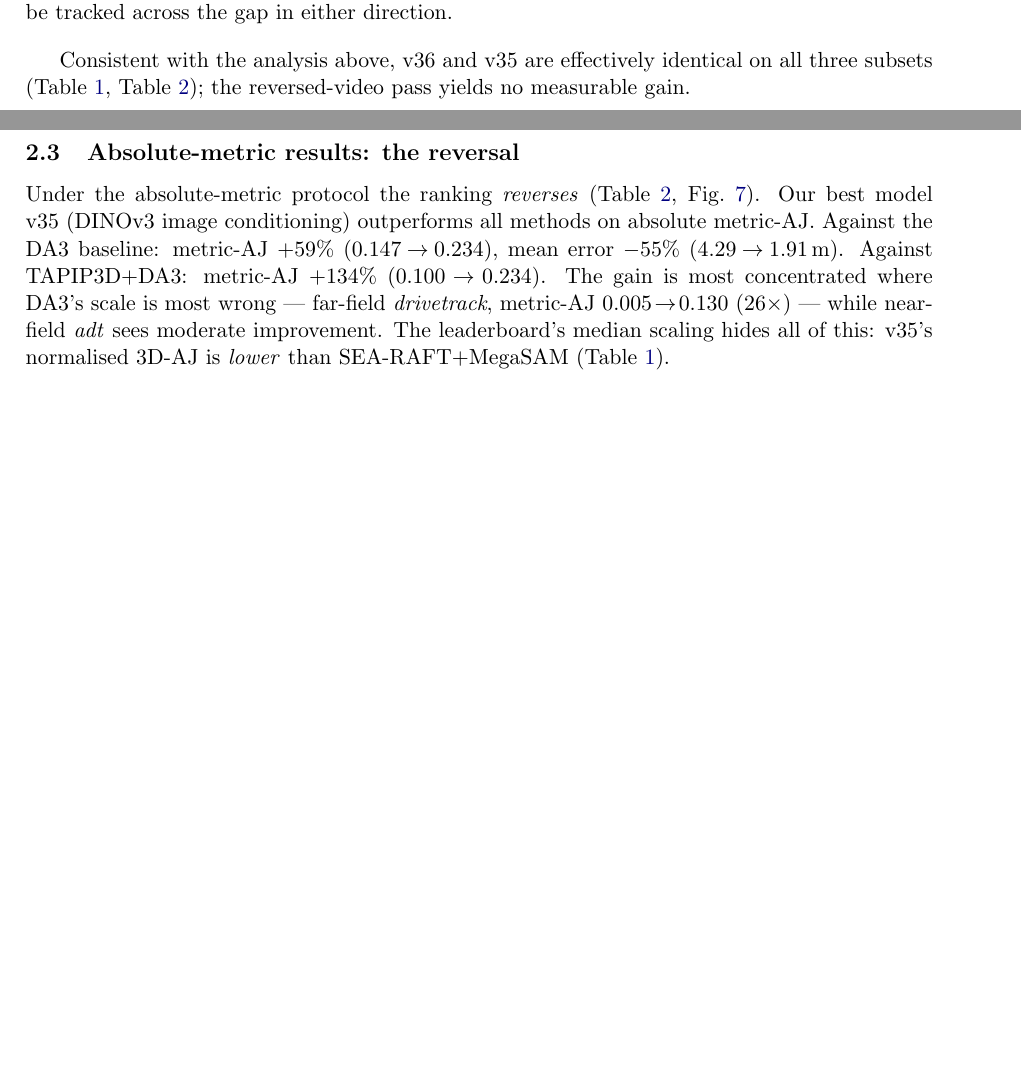
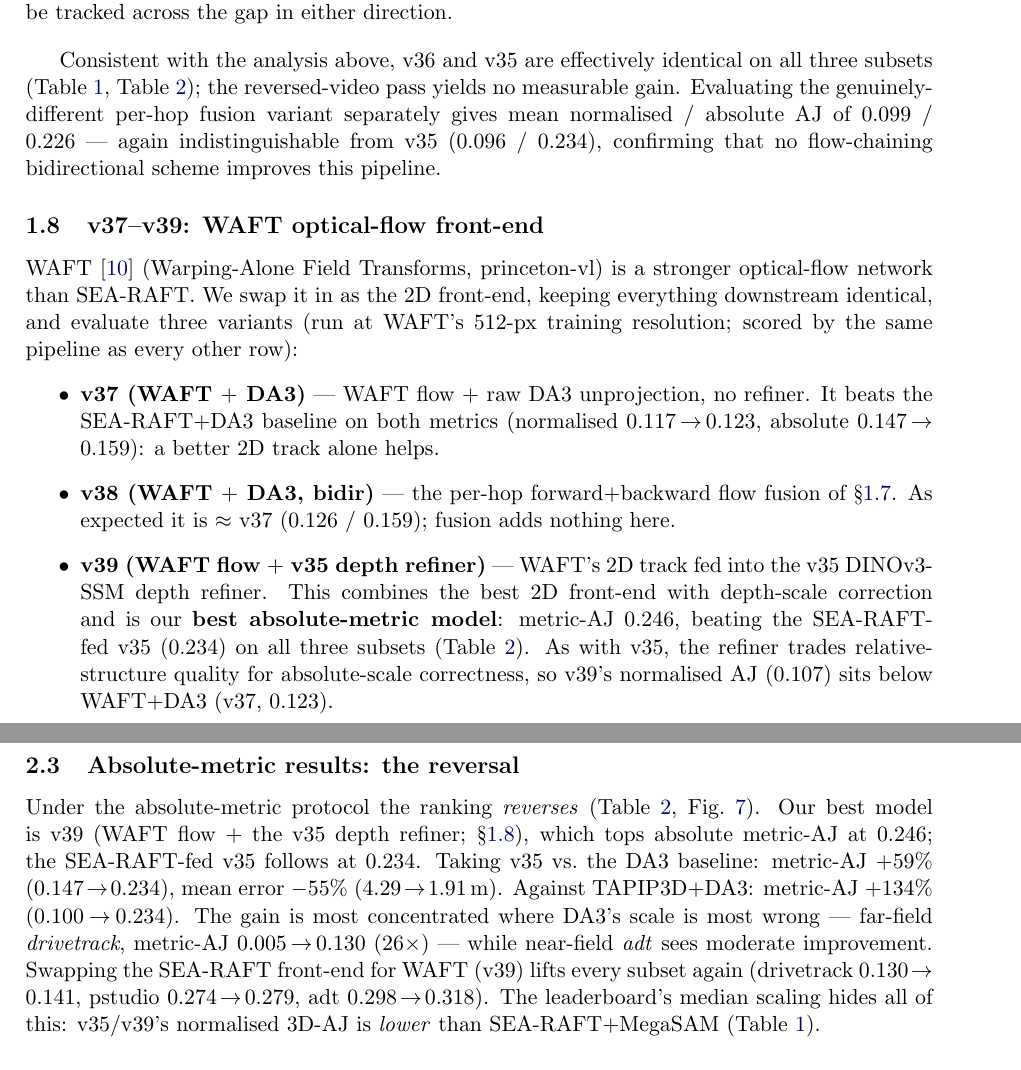
Before and after one commit to MasahiroOgawa/vmamba3-3Dpointtracker, a LaTeX document (doc/vmamba3_3dpointtrack/vmamba3_3dpointtrack.tex): two parts of pages 5 and 8 of 14 before the commit and two parts of pages 5 and 8 of 15 after it, joined at a grey line, cut so that both start at the same text, the shorter picture padded with empty space. Compiled offline with pdfLaTeX.

Commit message:
Add WAFT results (v37-v39) to paper; v39 is new absolute-metric best
- New rows/bars for v37 (WAFT+DA3), v38 (WAFT+DA3 bidir), v39 (WAFT flow + v35
  refiner) in tab:median, tab:abs, and both comparison figures.
- v39 = WAFT flow + v35 depth refiner tops absolute metric-AJ at 0.246, beating
  the SEA-RAFT-fed v35 (0.234) on all three subsets; absolute-AJ bolds moved to
  v39. On the normalized metric the refiner still trades down (v39 0.107).
- New "v37-v39: WAFT optical-flow front-end" subsection; updated the reversal
  narrative, SpatialTrackerV2/TrackCraft3R comparisons, and fig captions from
  "v35 best" to v39. Added v37/v39 to the efficiency table and the WAFT citation.
- Noted the per-hop-fusion v36 result (0.099/0.226 ~= v35) in the v36 section.

Applied ruff linting and formatting.

Co-Authored-By: Claude Opus 4.8 (1M context) <noreply@anthropic.com>

```diff
--- a/doc/vmamba3_3dpointtrack/vmamba3_3dpointtrack.tex
+++ b/doc/vmamba3_3dpointtrack/vmamba3_3dpointtrack.tex
@@ -392,6 +392,29 @@ cannot be tracked across the gap in either direction.}
 
 Consistent with the analysis above, v36 and v35 are effectively identical on all three subsets
 (Table~\ref{tab:median}, Table~\ref{tab:abs}); the reversed-video pass yields no measurable gain.
+Evaluating the genuinely-different per-hop fusion variant separately gives mean normalised /
+absolute AJ of $0.099$ / $0.226$ --- again indistinguishable from v35 ($0.096$ / $0.234$),
+confirming that no flow-chaining bidirectional scheme improves this pipeline.
+
+\subsection{v37--v39: WAFT optical-flow front-end}
+\label{sec:waft}
+WAFT~\cite{waft} (Warping-Alone Field Transforms, princeton-vl) is a stronger optical-flow
+network than SEA-RAFT. We swap it in as the 2D front-end, keeping everything downstream identical,
+and evaluate three variants (run at WAFT's $512$-px training resolution; scored by the same
+pipeline as every other row):
+\begin{itemize}
+  \item \textbf{v37 (WAFT $+$ DA3)} --- WAFT flow $+$ raw DA3 unprojection, no refiner. It beats the
+    SEA-RAFT$+$DA3 baseline on both metrics (normalised $0.117\!\to\!0.123$, absolute
+    $0.147\!\to\!0.159$): a better 2D track alone helps.
+  \item \textbf{v38 (WAFT $+$ DA3, bidir)} --- the per-hop forward$+$backward flow fusion of
+    \S\ref{sec:v36}. As expected it is $\approx$ v37 ($0.126$ / $0.159$); fusion adds nothing here.
+  \item \textbf{v39 (WAFT flow $+$ v35 depth refiner)} --- WAFT's 2D track fed into the v35
+    DINOv3-SSM depth refiner. This combines the best 2D front-end with depth-scale correction and
+    is our \textbf{best absolute-metric model}: metric-AJ $0.246$, beating the SEA-RAFT-fed v35
+    ($0.234$) on all three subsets (Table~\ref{tab:abs}). As with v35, the refiner trades
+    relative-structure quality for absolute-scale correctness, so v39's normalised AJ ($0.107$) sits
+    below WAFT$+$DA3 (v37, $0.123$).
+\end{itemize}
 
 \subsection{Training}
 Only the $0.40$M-parameter refiner is trained. The loss is 3D-position-only (the 2D track and
@@ -572,14 +598,16 @@ $^{\P}$ \S\ref{sec:trackcraft3r}.}
 \subsection{Absolute-metric results: the reversal}
 \label{sec:abs}
 Under the absolute-metric protocol the ranking \emph{reverses} (Table~\ref{tab:abs},
-Fig.~\ref{fig:reversal}). Our best model v35 (DINOv3 image conditioning) outperforms
-all methods on absolute metric-AJ.
-Against the DA3 baseline: metric-AJ $+59\%$ ($0.147\!\to\!0.234$),
+Fig.~\ref{fig:reversal}). Our best model is v39 (WAFT flow $+$ the v35 depth refiner;
+\S\ref{sec:waft}), which tops absolute metric-AJ at $0.246$; the SEA-RAFT-fed v35 follows
+at $0.234$. Taking v35 vs.\ the DA3 baseline: metric-AJ $+59\%$ ($0.147\!\to\!0.234$),
 mean error $-55\%$ ($4.29\!\to\!1.91$\,m). Against TAPIP3D$+$DA3: metric-AJ
 $+134\%$ ($0.100\!\to\!0.234$). The gain is most concentrated where DA3's scale is most
 wrong --- far-field \emph{drivetrack}, metric-AJ $0.005\!\to\!0.130$ ($26\times$) ---
-while near-field \emph{adt} sees moderate improvement.
-The leaderboard's median scaling hides all of this: v35's normalised 3D-AJ is
+while near-field \emph{adt} sees moderate improvement. Swapping the SEA-RAFT front-end for
+WAFT (v39) lifts every subset again (drivetrack $0.130\!\to\!0.141$, pstudio $0.274\!\to\!0.279$,
+adt $0.298\!\to\!0.318$).
+The leaderboard's median scaling hides all of this: v35/v39's normalised 3D-AJ is
 \emph{lower} than SEA-RAFT$+$MegaSAM (Table~\ref{tab:median}).
 
 \begin{table}[h]
```
Also changed, not shown: doc/vmamba3_3dpointtrack/figs/fig1_normalized_aj.pdf, doc/vmamba3_3dpointtrack/figs/fig1_normalized_aj.png, doc/vmamba3_3dpointtrack/figs/fig2_absolute_aj.pdf, doc/vmamba3_3dpointtrack/figs/fig2_absolute_aj.png, doc/vmamba3_3dpointtrack/vmamba3_3dpointtrack.pdf, doc/vmamba3_3dpointtrack/vmamba3_3dpointtrack.tex (24 more changed lines), 1 other file.
